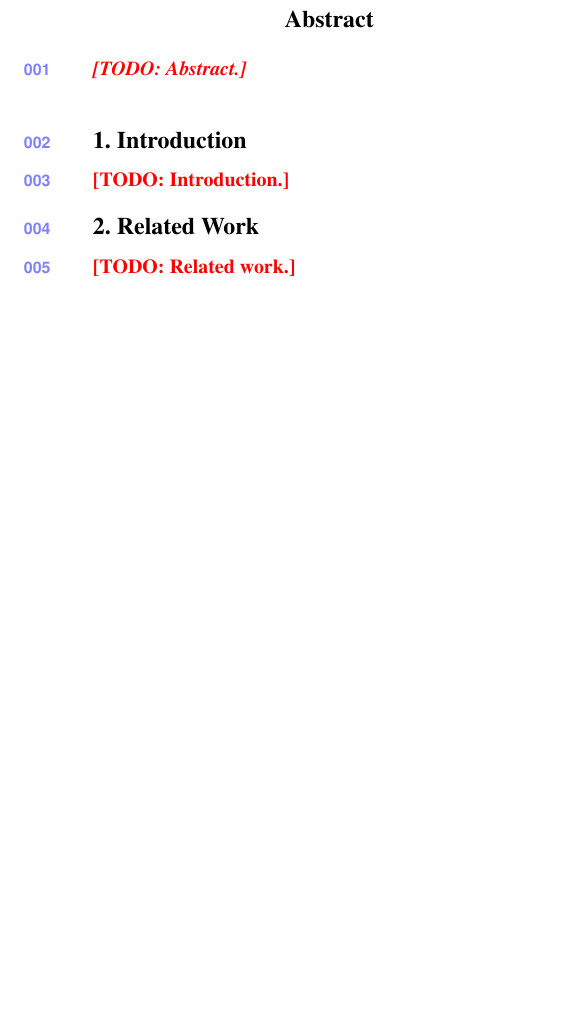
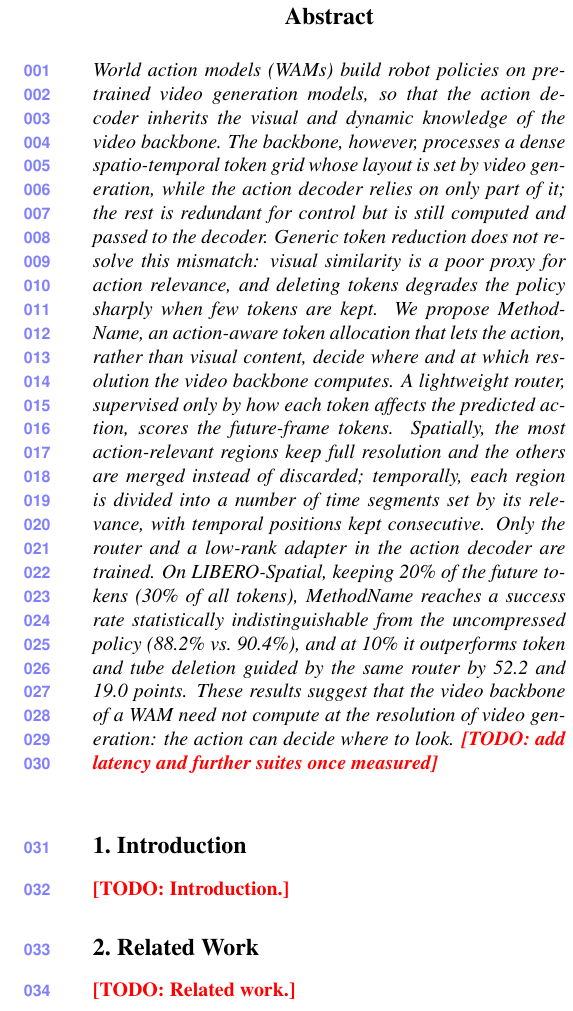
Before and after one commit to lllaaacsh/CVPR-2027, a LaTeX paper (main.tex, which reads sec/0_abstract.tex): part of one column of page 1 of 3, cut so that both start at the same text, the shorter picture padded with empty space. Compiled offline with pdfLaTeX.

Commit message:
Draft abstract
Co-Authored-By: Claude Opus 5.5 <noreply@anthropic.com>

```diff
--- a/sec/0_abstract.tex
+++ b/sec/0_abstract.tex
@@ -1,5 +1,20 @@
 \begin{abstract}
-% 脉络（写完删除）：问题（1 句）-> 为什么现有做法不够（1--2 句）-> 核心想法（1 句）
-% -> 方法组成（1 句）-> 主要结果，带数字（1--2 句）-> 结论/启示（1 句）。约 150--200 词。
-\TODO{Abstract.}
+% 数字来源（LIBERO-Spatial，n=500，逐 episode 配对）：
+%   20% future token（总 5,760 = native 的 30%）：441/500 = 88.2% vs native 452/500 = 90.4%，p=0.22 -> 只写"不可区分"；
+%   10% future token（总 4,080）：354/500 = 70.8% vs 同 router 的 token 删除 93/500 = 18.6%、tube 删除 259/500 = 51.8%。
+%   目前定稿算子只在 Spatial 上有结果；延迟在这两个预算上尚未测量 -> 见 \TODO。
+World action models (WAMs) build robot policies on pretrained video generation models, so that the action decoder inherits the visual and dynamic knowledge of the video backbone.
+The backbone, however, processes a dense spatio-temporal token grid whose layout is set by video generation, while the action decoder relies on only part of it;
+the rest is redundant for control but is still computed and passed to the decoder.
+Generic token reduction does not resolve this mismatch:
+visual similarity is a poor proxy for action relevance, and deleting tokens degrades the policy sharply when few tokens are kept.
+We propose \method, an action-aware token allocation that lets the action, rather than visual content, decide where and at which resolution the video backbone computes.
+A lightweight router, supervised only by how each token affects the predicted action, scores the future-frame tokens.
+Spatially, the most action-relevant regions keep full resolution and the others are merged instead of discarded;
+temporally, each region is divided into a number of time segments set by its relevance, with temporal positions kept consecutive.
+Only the router and a low-rank adapter in the action decoder are trained.
+On LIBERO-Spatial, keeping 20\% of the future tokens (30\% of all tokens), \method reaches a success rate statistically indistinguishable from the uncompressed policy (88.2\% vs.\ 90.4\%),
+and at 10\% it outperforms token and tube deletion guided by the same router by 52.2 and 19.0 points.
+These results suggest that the video backbone of a WAM need not compute at the resolution of video generation: the action can decide where to look.
+\TODO{add latency and further suites once measured}
 \end{abstract}
```
